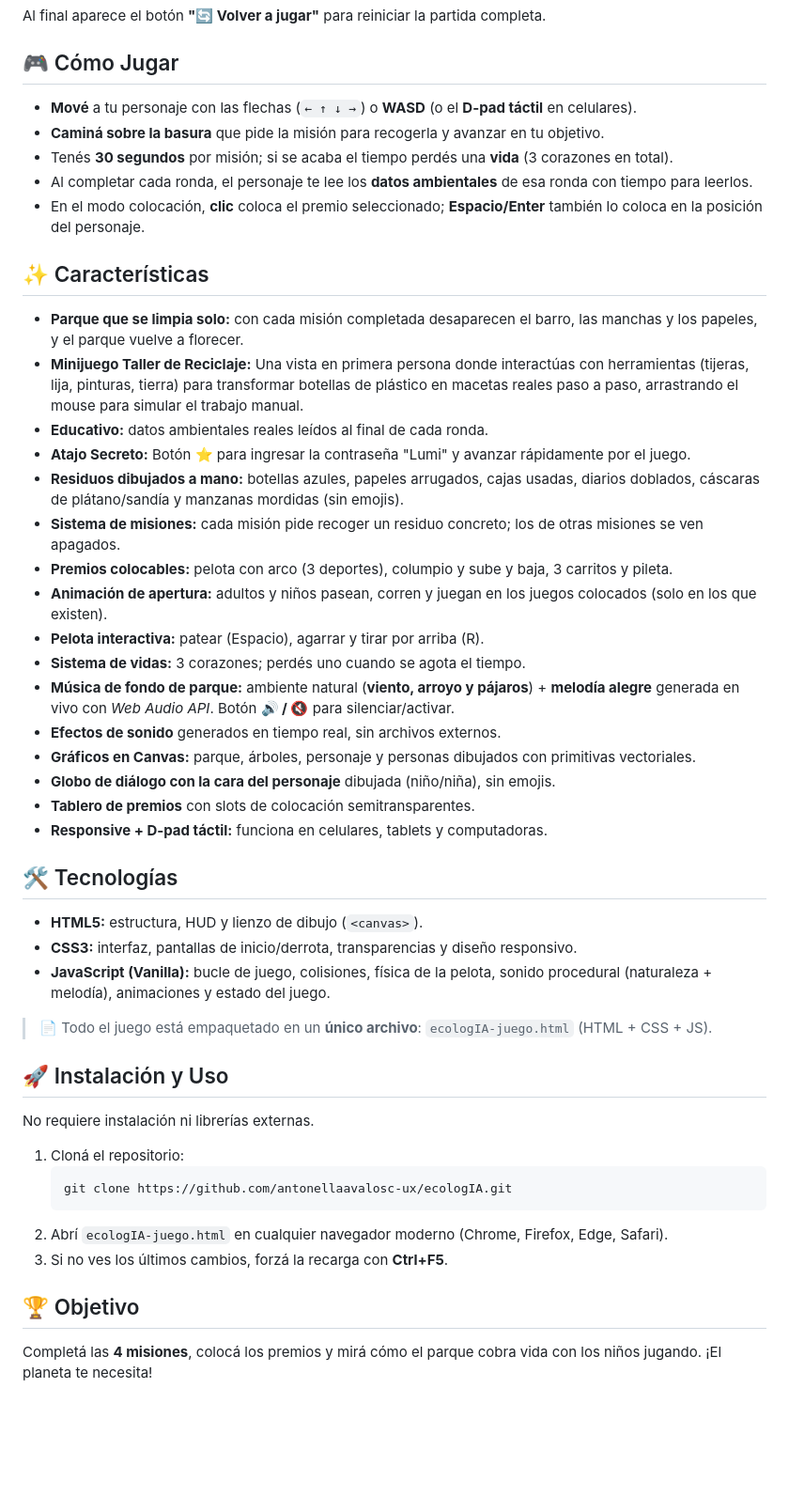
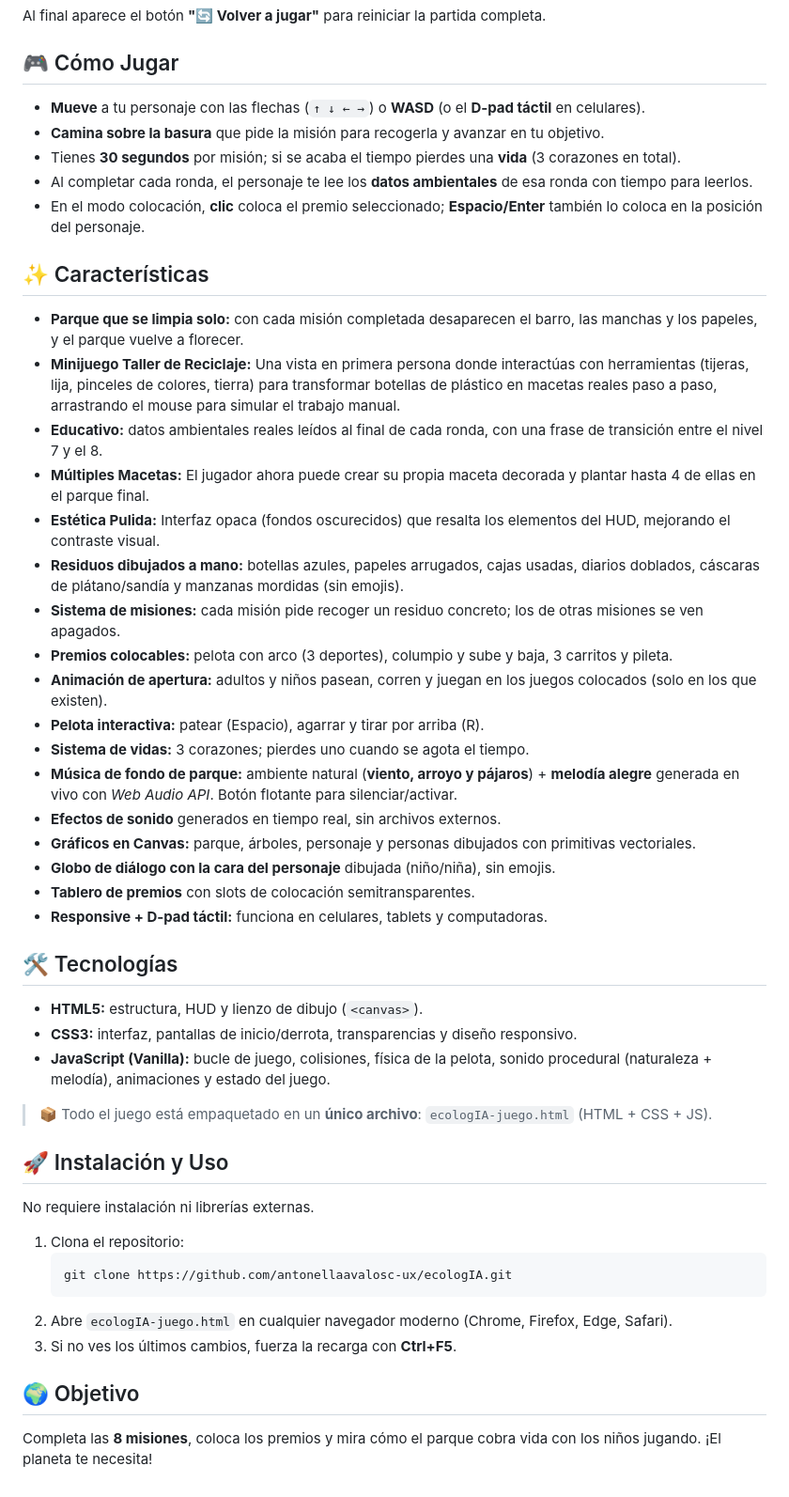
Before and after one commit to antonellaavalosc-ux/ecologIA, a Markdown page: README.md, the part around one of its changes. Shown at 94% size. Rendered like a GitHub page; blank space fills up the shorter version.

````diff
--- a/README.md
+++ b/README.md
@@ -56,25 +55,26 @@ Al final aparece el botón **"🔄 Volver a jugar"** para reiniciar la partida c
 
 ## 🎮 Cómo Jugar
 
-- **Mové** a tu personaje con las flechas (`← ↑ ↓ →`) o **WASD** (o el **D-pad táctil** en celulares).
-- **Caminá sobre la basura** que pide la misión para recogerla y avanzar en tu objetivo.
-- Tenés **30 segundos** por misión; si se acaba el tiempo perdés una **vida** (3 corazones en total).
+- **Mueve** a tu personaje con las flechas (`↑ ↓ ← →`) o **WASD** (o el **D-pad táctil** en celulares).
+- **Camina sobre la basura** que pide la misión para recogerla y avanzar en tu objetivo.
+- Tienes **30 segundos** por misión; si se acaba el tiempo pierdes una **vida** (3 corazones en total).
 - Al completar cada ronda, el personaje te lee los **datos ambientales** de esa ronda con tiempo para leerlos.
 - En el modo colocación, **clic** coloca el premio seleccionado; **Espacio/Enter** también lo coloca en la posición del personaje.
 
 ## ✨ Características
 
 - **Parque que se limpia solo:** con cada misión completada desaparecen el barro, las manchas y los papeles, y el parque vuelve a florecer.
-- **Minijuego Taller de Reciclaje:** Una vista en primera persona donde interactúas con herramientas (tijeras, lija, pinturas, tierra) para transformar botellas de plástico en macetas reales paso a paso, arrastrando el mouse para simular el trabajo manual.
-- **Educativo:** datos ambientales reales leídos al final de cada ronda.
-- **Atajo Secreto:** Botón ⭐ para ingresar la contraseña "Lumi" y avanzar rápidamente por el juego.
+- **Minijuego Taller de Reciclaje:** Una vista en primera persona donde interactúas con herramientas (tijeras, lija, pinceles de colores, tierra) para transformar botellas de plástico en macetas reales paso a paso, arrastrando el mouse para simular el trabajo manual.
+- **Educativo:** datos ambientales reales leídos al final de cada ronda, con una frase de transición entre el nivel 7 y el 8.
+- **Múltiples Macetas:** El jugador ahora puede crear su propia maceta decorada y plantar hasta 4 de ellas en el parque final.
+- **Estética Pulida:** Interfaz opaca (fondos oscurecidos) que resalta los elementos del HUD, mejorando el contraste visual.
 - **Residuos dibujados a mano:** botellas azules, papeles arrugados, cajas usadas, diarios doblados, cáscaras de plátano/sandía y manzanas mordidas (sin emojis).
 - **Sistema de misiones:** cada misión pide recoger un residuo concreto; los de otras misiones se ven apagados.
 - **Premios colocables:** pelota con arco (3 deportes), columpio y sube y baja, 3 carritos y pileta.
 - **Animación de apertura:** adultos y niños pasean, corren y juegan en los juegos colocados (solo en los que existen).
 - **Pelota interactiva:** patear (Espacio), agarrar y tirar por arriba (R).
-- **Sistema de vidas:** 3 corazones; perdés uno cuando se agota el tiempo.
-- **Música de fondo de parque:** ambiente natural (**viento, arroyo y pájaros**) + **melodía alegre** generada en vivo con *Web Audio API*. Botón **🔊 / 🔇** para silenciar/activar.
+- **Sistema de vidas:** 3 corazones; pierdes uno cuando se agota el tiempo.
+- **Música de fondo de parque:** ambiente natural (**viento, arroyo y pájaros**) + **melodía alegre** generada en vivo con *Web Audio API*. Botón flotante para silenciar/activar.
 - **Efectos de sonido** generados en tiempo real, sin archivos externos.
 - **Gráficos en Canvas:** parque, árboles, personaje y personas dibujados con primitivas vectoriales.
 - **Globo de diálogo con la cara del personaje** dibujada (niño/niña), sin emojis.
@@ -87,19 +87,19 @@ Al final aparece el botón **"🔄 Volver a jugar"** para reiniciar la partida c
 - **CSS3:** interfaz, pantallas de inicio/derrota, transparencias y diseño responsivo.
 - **JavaScript (Vanilla):** bucle de juego, colisiones, física de la pelota, sonido procedural (naturaleza + melodía), animaciones y estado del juego.
 
-> 📄 Todo el juego está empaquetado en un **único archivo**: `ecologIA-juego.html` (HTML + CSS + JS).
+> 📦 Todo el juego está empaquetado en un **único archivo**: `ecologIA-juego.html` (HTML + CSS + JS).
 
 ## 🚀 Instalación y Uso
 
 No requiere instalación ni librerías externas.
 
-1. Cloná el repositorio:
+1. Clona el repositorio:
    ```
    git clone https://github.com/antonellaavalosc-ux/ecologIA.git
    ```
-2. Abrí `ecologIA-juego.html` en cualquier navegador moderno (Chrome, Firefox, Edge, Safari).
-3. Si no ves los últimos cambios, forzá la recarga con **Ctrl+F5**.
+2. Abre `ecologIA-juego.html` en cualquier navegador moderno (Chrome, Firefox, Edge, Safari).
+3. Si no ves los últimos cambios, fuerza la recarga con **Ctrl+F5**.
 
-## 🏆 Objetivo
+## 🌍 Objetivo
 
-Completá las **4 misiones**, colocá los premios y mirá cómo el parque cobra vida con los niños jugando. ¡El planeta te necesita!
+Completa las **8 misiones**, coloca los premios y mira cómo el parque cobra vida con los niños jugando. ¡El planeta te necesita!
````
Also changed, not shown: other parts of README.md (+16 -17 lines).
